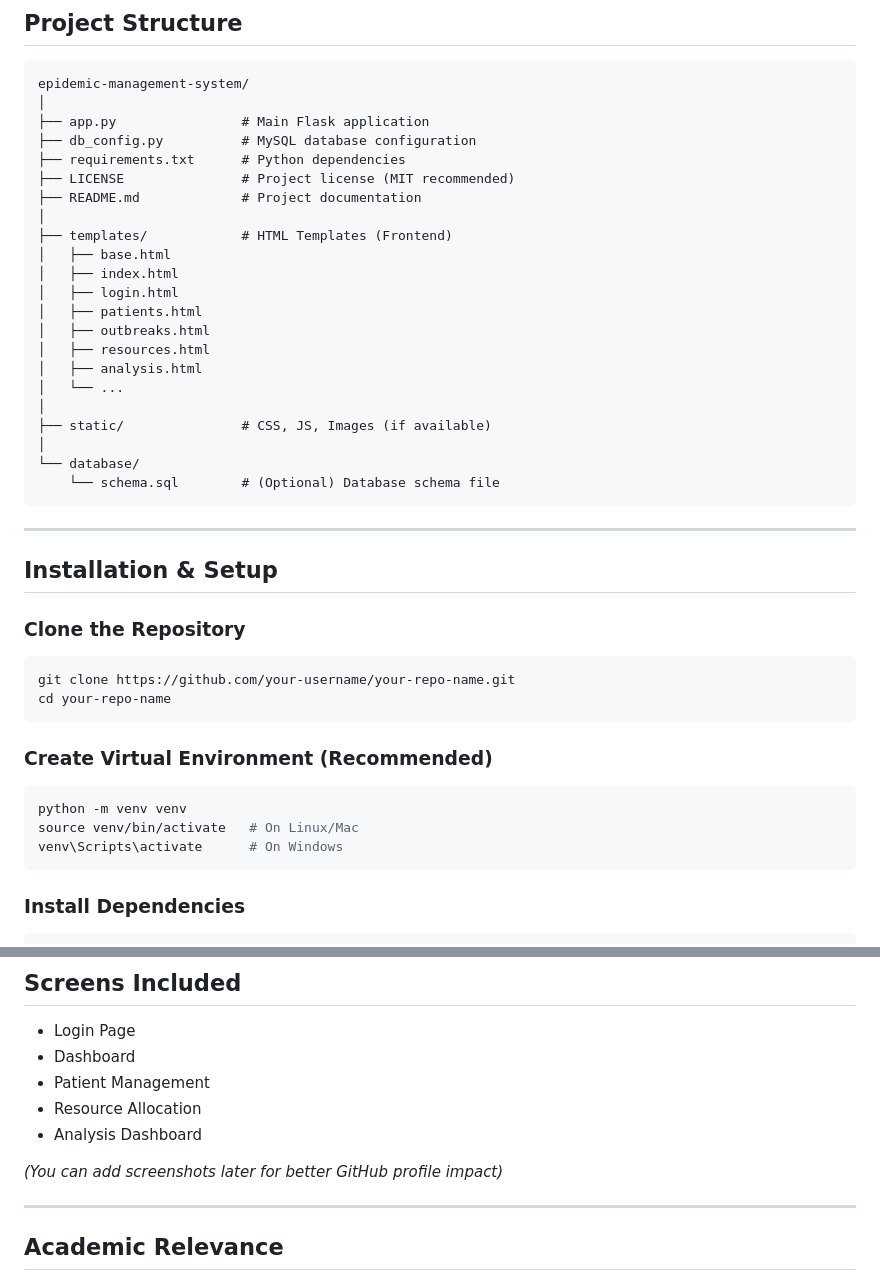
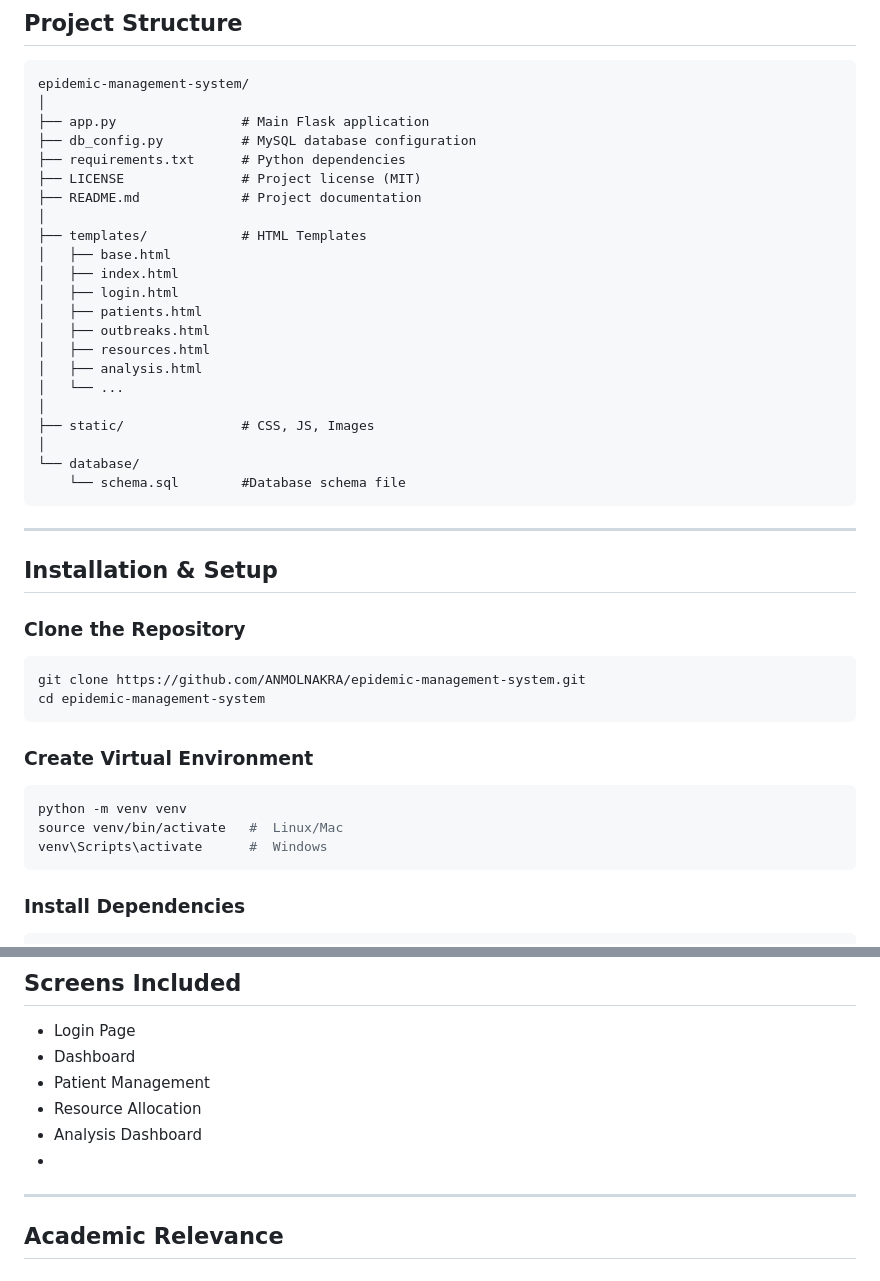
Before and after one commit to ANMOLNAKRA/epidemic-management-system, a Markdown page: README.md, 2 parts joined by grey strips. Rendered like a GitHub page.

Commit message:
Fix README formatting and update repository links
Correct formatting issues and update repository details.

````diff
--- a/README.md
+++ b/README.md
@@ -85,10 +85,10 @@ epidemic-management-system/
 ├── app.py                # Main Flask application
 ├── db_config.py          # MySQL database configuration
 ├── requirements.txt      # Python dependencies
-├── LICENSE               # Project license (MIT recommended)
+├── LICENSE               # Project license (MIT)
 ├── README.md             # Project documentation
 │
-├── templates/            # HTML Templates (Frontend)
+├── templates/            # HTML Templates
 │   ├── base.html
 │   ├── index.html
 │   ├── login.html
@@ -98,10 +98,10 @@ epidemic-management-system/
 │   ├── analysis.html
 │   └── ...
 │
-├── static/               # CSS, JS, Images (if available)
+├── static/               # CSS, JS, Images
 │
 └── database/
-    └── schema.sql        # (Optional) Database schema file
+    └── schema.sql        #Database schema file
 ```
 
 ---
@@ -111,16 +111,16 @@ epidemic-management-system/
 ### Clone the Repository
 
 ```bash
-git clone https://github.com/your-username/your-repo-name.git
-cd your-repo-name
+git clone https://github.com/ANMOLNAKRA/epidemic-management-system.git
+cd epidemic-management-system
 ```
 
-###  Create Virtual Environment (Recommended)
+###  Create Virtual Environment
 
 ```bash
 python -m venv venv
-source venv/bin/activate   # On Linux/Mac
-venv\Scripts\activate      # On Windows
+source venv/bin/activate   #  Linux/Mac
+venv\Scripts\activate      #  Windows
 ```
 
 ###  Install Dependencies
@@ -197,9 +197,7 @@ The system uses:
 * Patient Management
 * Resource Allocation
 * Analysis Dashboard
-
-*(You can add screenshots later for better GitHub profile impact)*
-
+*
 ---
 
 ##  Academic Relevance
````
Also changed, not shown: other parts of README.md (+1 -1 lines).
